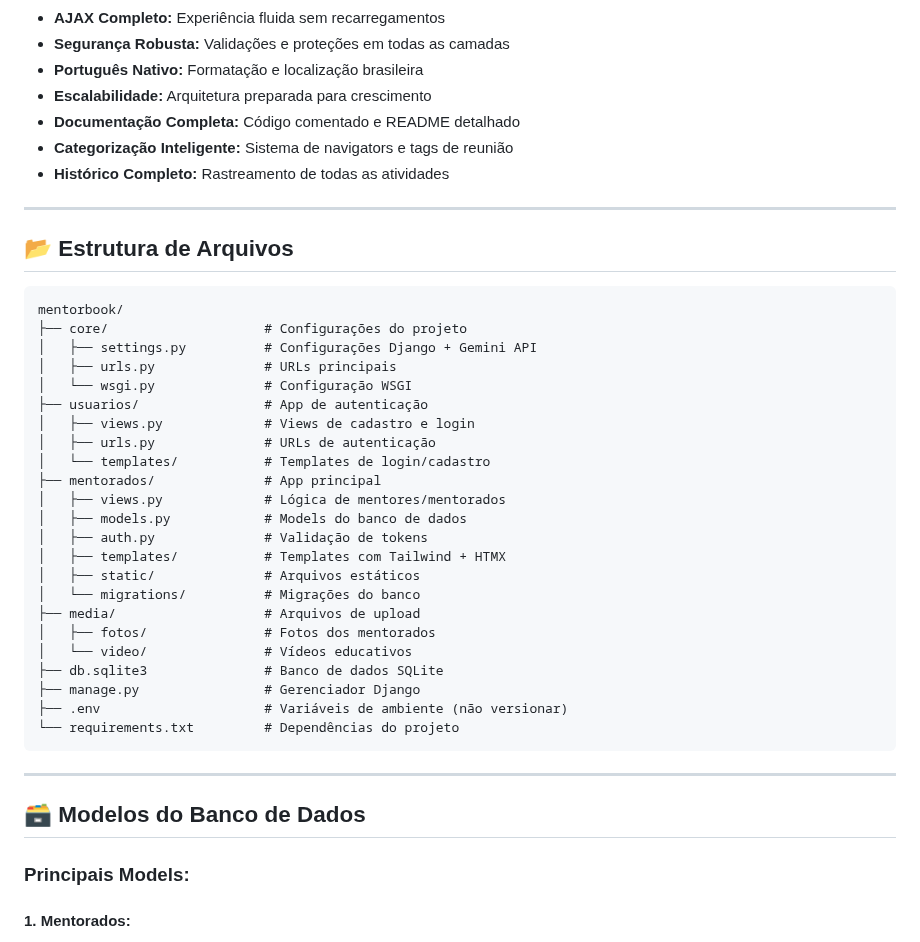
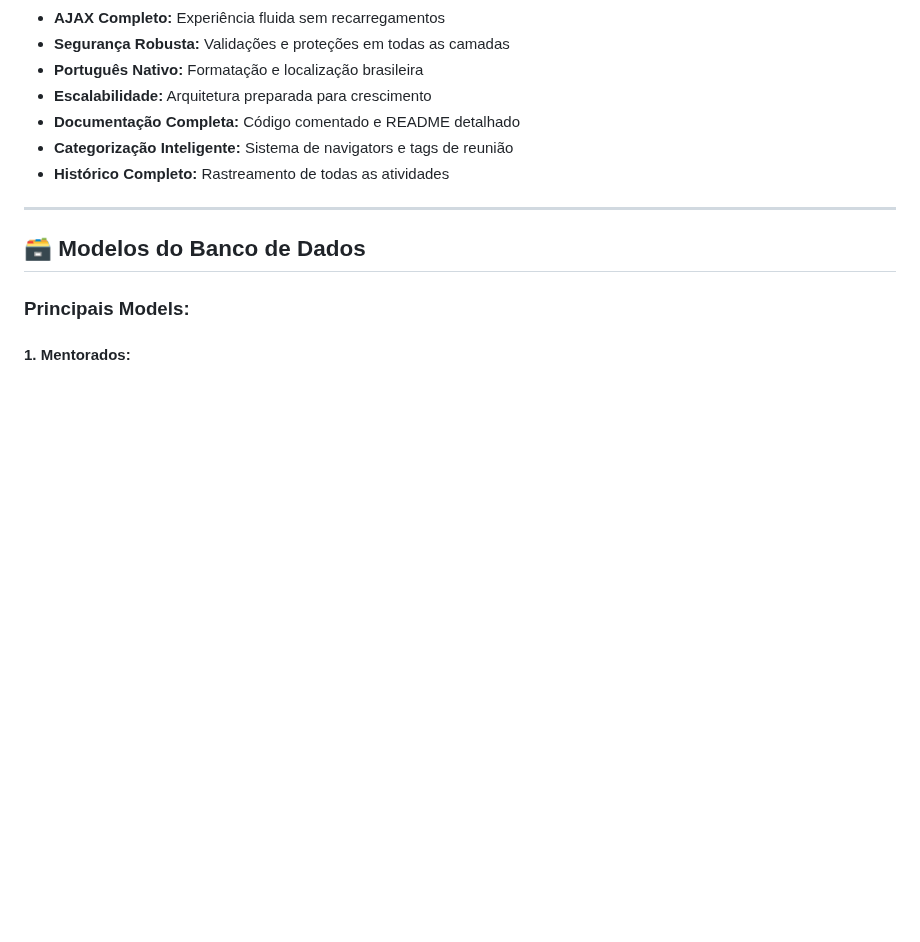
Before and after one commit to PedroRochaRN/Plataforma-de-Mentoria-FAP-2025, a Markdown page: README.md, the part around one of its changes. Rendered like a GitHub page; blank space fills up the shorter version.

````diff
--- a/README.md
+++ b/README.md
@@ -175,36 +311,6 @@ O projeto implementa dois sistemas de autenticação distintos:
 - **Documentação Completa:** Código comentado e README detalhado
 - **Categorização Inteligente:** Sistema de navigators e tags de reunião
 - **Histórico Completo:** Rastreamento de todas as atividades
-
----
-
-## 📂 Estrutura de Arquivos
-
-```
-mentorbook/
-├── core/                    # Configurações do projeto
-│   ├── settings.py          # Configurações Django + Gemini API
-│   ├── urls.py              # URLs principais
-│   └── wsgi.py              # Configuração WSGI
-├── usuarios/                # App de autenticação
-│   ├── views.py             # Views de cadastro e login
-│   ├── urls.py              # URLs de autenticação
-│   └── templates/           # Templates de login/cadastro
-├── mentorados/              # App principal
-│   ├── views.py             # Lógica de mentores/mentorados
-│   ├── models.py            # Models do banco de dados
-│   ├── auth.py              # Validação de tokens
-│   ├── templates/           # Templates com Tailwind + HTMX
-│   ├── static/              # Arquivos estáticos
-│   └── migrations/          # Migrações do banco
-├── media/                   # Arquivos de upload
-│   ├── fotos/               # Fotos dos mentorados
-│   └── video/               # Vídeos educativos
-├── db.sqlite3               # Banco de dados SQLite
-├── manage.py                # Gerenciador Django
-├── .env                     # Variáveis de ambiente (não versionar)
-└── requirements.txt         # Dependências do projeto
-```
 
 ---
 
````
Also changed, not shown: other parts of README.md (+136 -0 lines).
